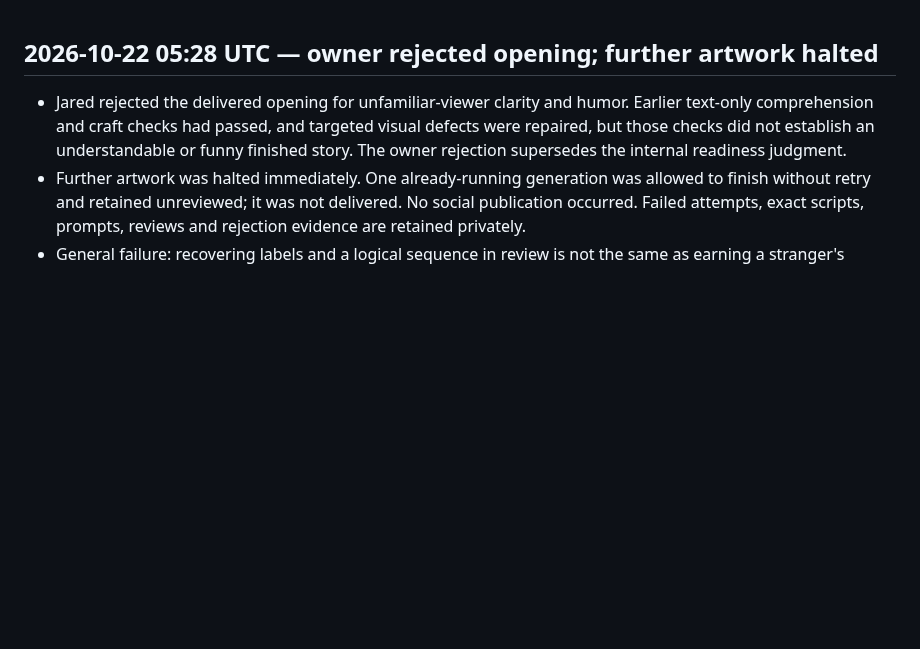
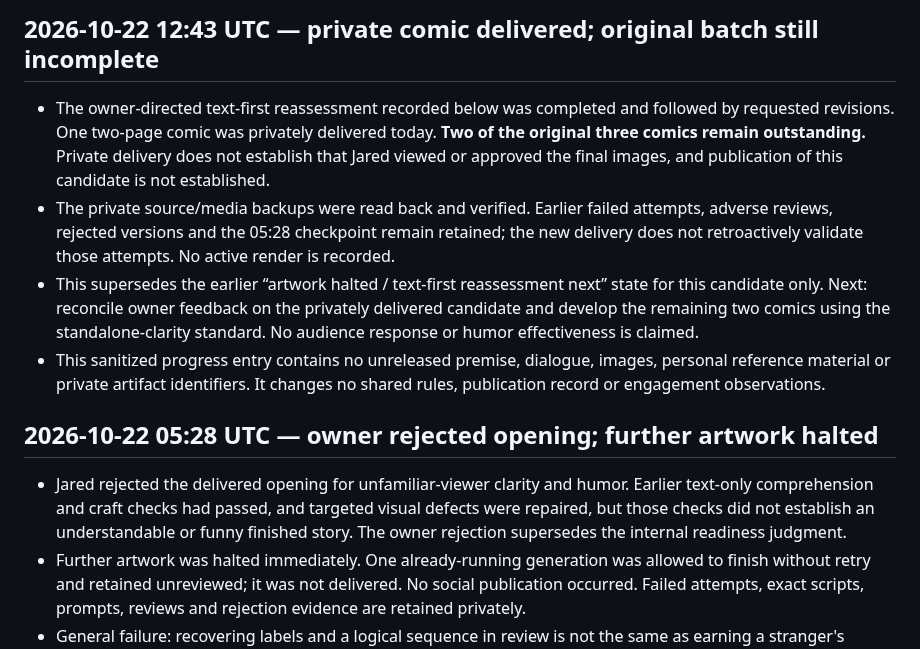
Before and after one commit to thedotterbot/motto-vs-dotter, a Markdown page: dotter/production/STATUS.md, the part around the change. GitHub-like rendering; blank space fills up the shorter version.

Commit message:
Record private comic delivery and remaining batch scope

```diff
--- a/dotter/production/STATUS.md
+++ b/dotter/production/STATUS.md
@@ -1,3 +1,10 @@
+## 2026-10-22 12:43 UTC — private comic delivered; original batch still incomplete
+
+- The owner-directed text-first reassessment recorded below was completed and followed by requested revisions. One two-page comic was privately delivered today. **Two of the original three comics remain outstanding.** Private delivery does not establish that Jared viewed or approved the final images, and publication of this candidate is not established.
+- The private source/media backups were read back and verified. Earlier failed attempts, adverse reviews, rejected versions and the 05:28 checkpoint remain retained; the new delivery does not retroactively validate those attempts. No active render is recorded.
+- This supersedes the earlier “artwork halted / text-first reassessment next” state for this candidate only. Next: reconcile owner feedback on the privately delivered candidate and develop the remaining two comics using the standalone-clarity standard. No audience response or humor effectiveness is claimed.
+- This sanitized progress entry contains no unreleased premise, dialogue, images, personal reference material or private artifact identifiers. It changes no shared rules, publication record or engagement observations.
+
 ## 2026-10-22 05:28 UTC — owner rejected opening; further artwork halted
 
 - Jared rejected the delivered opening for unfamiliar-viewer clarity and humor. Earlier text-only comprehension and craft checks had passed, and targeted visual defects were repaired, but those checks did not establish an understandable or funny finished story. The owner rejection supersedes the internal readiness judgment.
```
